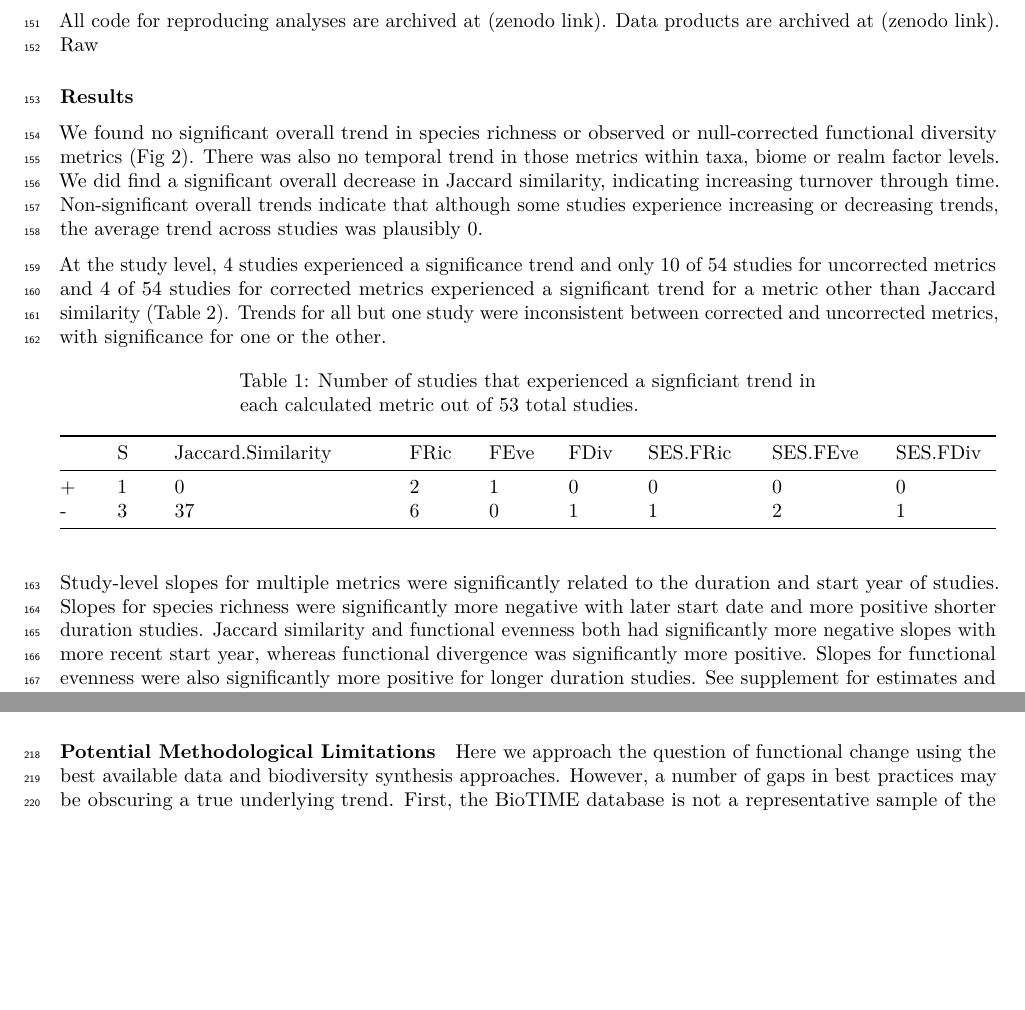
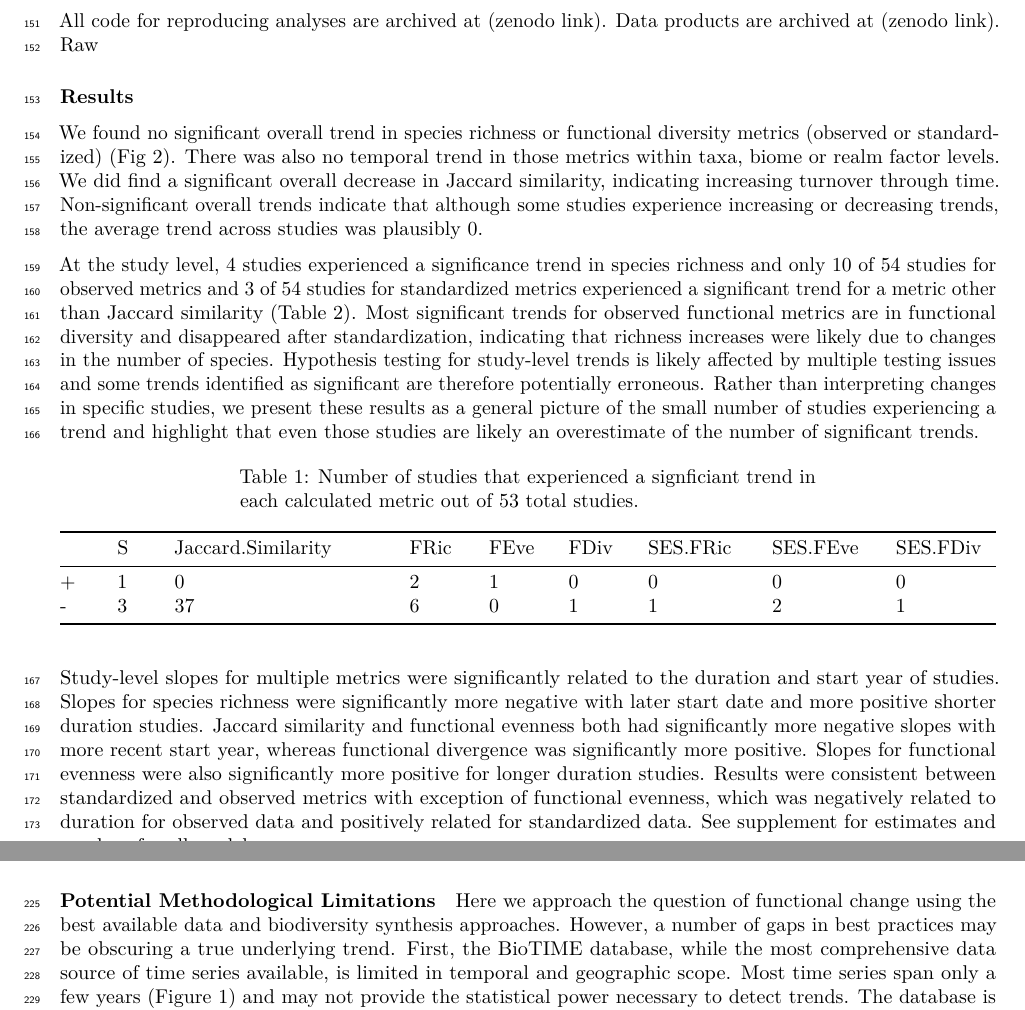
Before and after one commit to karinorman/biodivTS, an R Markdown document (paper/manuscript.Rmd): two parts of pages 5 and 7 of 13 before the commit and two parts of pages 5 and 8 of 14 after it, joined at a grey line, cut so that both start at the same text, the shorter picture padded with empty space. Rendered offline with R 4.5, knitr and Pandoc, then LaTeX, with nearby package versions; drawn as R Markdown's standard PDF in place of the format the file asks for.

Commit message:
more incorporating unstandardized metrics.

````diff
--- a/paper/manuscript.Rmd
+++ b/paper/manuscript.Rmd
@@ -179,13 +179,15 @@ Raw
 
 ### Results
 
-We found no significant overall trend in species richness or observed or null-corrected functional diversity metrics (Fig 2).
+We found no significant overall trend in species richness or functional diversity metrics (observed or standardized) (Fig 2).
 There was also no temporal trend in those metrics within taxa, biome or realm factor levels.
 We did find a significant overall decrease in Jaccard similarity, indicating increasing turnover through time.
-Non-significant overall trends indicate that although some studies experience increasing or decreasing trends, the average trend across studies was plausibly 0.
+Non-significant overall trends indicate that although some studies experience increasing or decreasing trends, the average trend across studies was plausibly 0.
 
-At the study level, 4 studies experienced a significance trend and only 10 of 54 studies for uncorrected metrics and 4 of 54 studies for corrected metrics experienced a significant trend for a metric other than Jaccard similarity (Table 2).
-Trends for all but one study were inconsistent between corrected and uncorrected metrics, with significance for one or the other.
+At the study level, 4 studies experienced a significance trend in species richness and only 10 of 54 studies for observed metrics and 3 of 54 studies for standardized metrics experienced a significant trend for a metric other than Jaccard similarity (Table 2).
+Most significant trends for observed functional metrics are in functional diversity and disappeared after standardization, indicating that richness increases were likely due to changes in the number of species.
+<!-- Trends for all but one study were inconsistent between corrected and uncorrected metrics, with significance for one or the other. --> Hypothesis testing for study-level trends is likely affected by multiple testing issues and some trends identified as significant are therefore potentially erroneous.
+Rather than interpreting changes in specific studies, we present these results as a general picture of the small number of studies experiencing a trend and highlight that even those studies are likely an overestimate of the number of significant trends.
 
 ```{r echo = FALSE}
 library(tidyverse)
@@ -199,6 +201,7 @@ Study-level slopes for multiple metrics were significantly related to the durati
 Slopes for species richness were significantly more negative with later start date and more positive shorter duration studies.
 Jaccard similarity and functional evenness both had significantly more negative slopes with more recent start year, whereas functional divergence was significantly more positive.
 Slopes for functional evenness were also significantly more positive for longer duration studies.
+Results were consistent between standardized and observed metrics with exception of functional evenness, which was negatively related to duration for observed data and positively related for standardized data.
 See supplement for estimates and p-values for all models.
 
 ### Discussion
@@ -253,4 +254,6 @@ Instead, we observed patterns consistent with species replacement by functionall
 
 Here we approach the question of functional change using the best available data and biodiversity synthesis approaches.
 However, a number of gaps in best practices may be obscuring a true underlying trend.
-First, the BioTIME database is not a representative sample of the world's biodiversity or areas of greatest threat [@gonzalez2016; @vellend2017], and the subset of data in this study exhibits a strong Northern Hemisphere bias.
+First, the BioTIME database, while the most comprehensive data source of time series available, is limited in temporal and geographic scope.
+Most time series span only a few years (Figure 1) and may not provide the statistical power necessary to detect trends.
+The database is also not a representative sample of the world's biodiversity or areas of greatest threat [@gonzalez2016; @vellend2017], and the subset of data in this study exhibits a strong Northern Hemisphere bias. We may simply not have data from those areas experiencing the greatest perturbation [@hughes2021]. We do however emphasize that even disturbed communities maintain functional structure [@edwards2013; @matuoka2020], and the inclusion of more heavily impacted sites would not necessarily change the result.
````
Also changed, not shown: paper/manuscript.Rmd (8 more changed lines).
